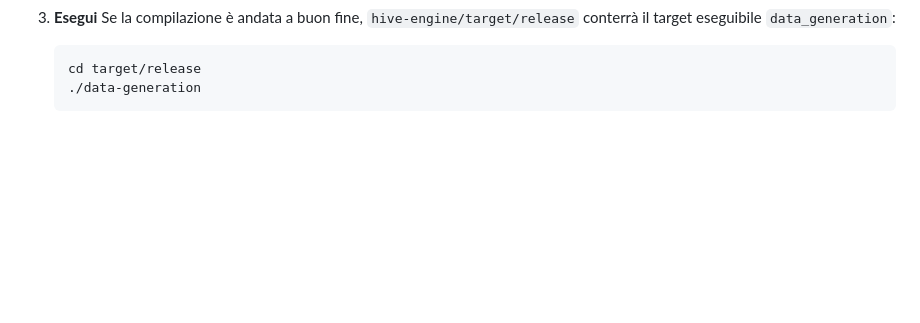
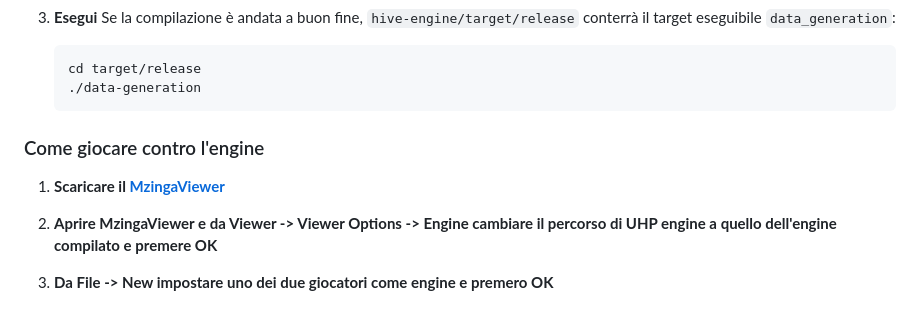
Before and after one commit to andrea-sq/hAIve, a Markdown page: README.md, the part around the change. Rendered like a GitHub page; blank space fills up the shorter version.

Commit message:
Add gameplay instructions for MzingaViewer
Added instructions for playing against the engine using MzingaViewer.

````diff
--- a/README.md
+++ b/README.md
@@ -84,3 +84,11 @@ Questa sezione ti guiderà per configurare, compilare ed eseguire i vari moduli
     cd target/release
     ./data-generation
     ```
+
+### Come giocare contro l'engine
+
+1.  **Scaricare il [MzingaViewer](https://github.com/jonthysell/Mzinga)**
+
+2.  **Aprire MzingaViewer e da Viewer -> Viewer Options -> Engine cambiare il percorso di UHP engine a quello dell'engine compilato e premere OK**
+
+3.  **Da File -> New impostare uno dei due giocatori come engine e premero OK**
````
